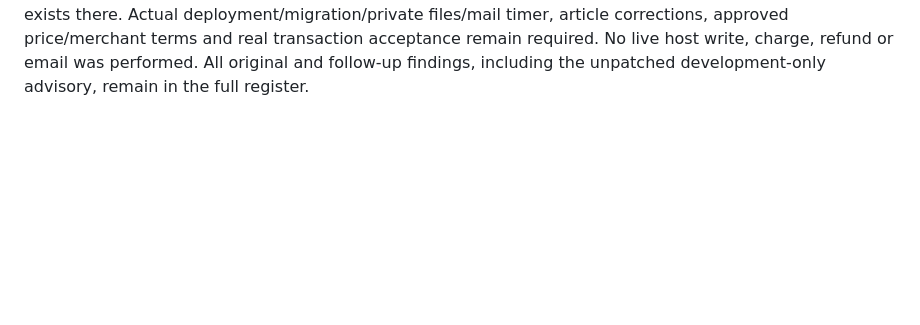
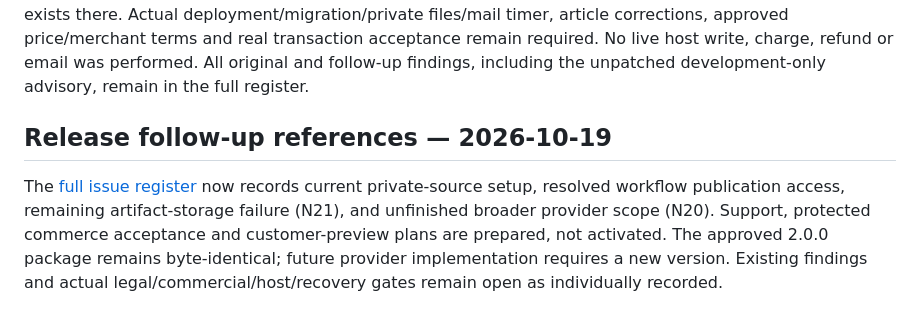
Before and after one commit to zeroshotstudio/zerolabs-recipes, a Markdown page: reports/agent-kit-audit-revalidation.md, the part around the change. GitHub-like rendering; blank space fills up the shorter version.

```diff
--- a/reports/agent-kit-audit-revalidation.md
+++ b/reports/agent-kit-audit-revalidation.md
@@ -151,3 +151,13 @@ Actual deployment/migration/private files/mail timer, article corrections, appro
 price/merchant terms and real transaction acceptance remain required. No live host
 write, charge, refund or email was performed. All original and follow-up findings,
 including the unpatched development-only advisory, remain in the full register.
+
+## Release follow-up references — 2026-10-19
+
+The [full issue register](../AUDIT-FIX-RELEASE-PLAN.md#owner-follow-up-and-release-scope--2026-10-19)
+now records current private-source setup, resolved workflow publication access,
+remaining artifact-storage failure (N21), and unfinished broader provider scope
+(N20). Support, protected commerce acceptance and customer-preview plans are
+prepared, not activated. The approved 2.0.0 package remains byte-identical;
+future provider implementation requires a new version. Existing findings and
+actual legal/commercial/host/recovery gates remain open as individually recorded.
```
Also changed, not shown: AUDIT-FIX-RELEASE-PLAN.md (+54 -0 lines).
